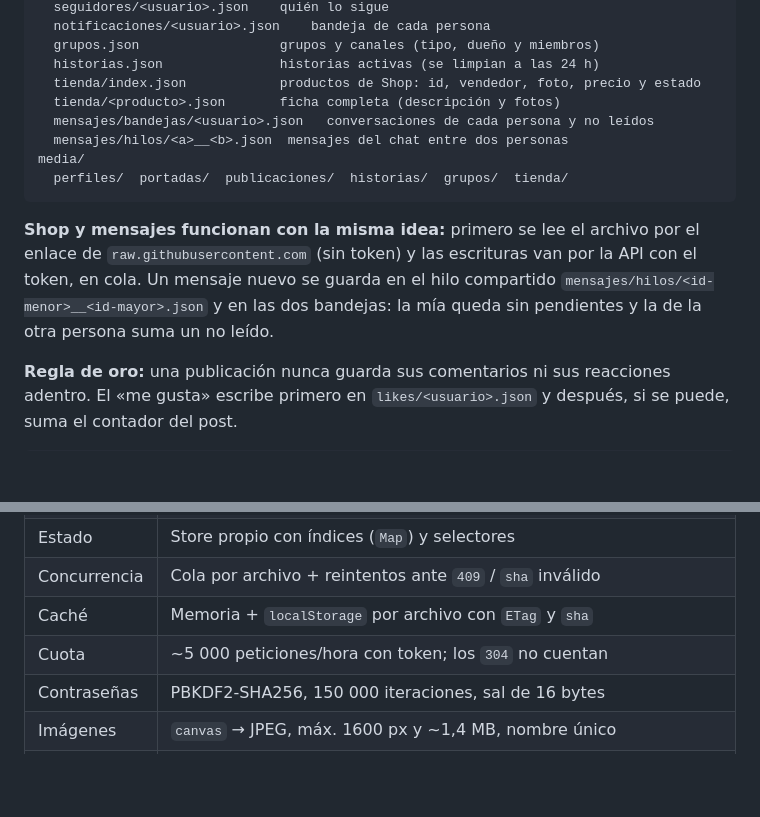
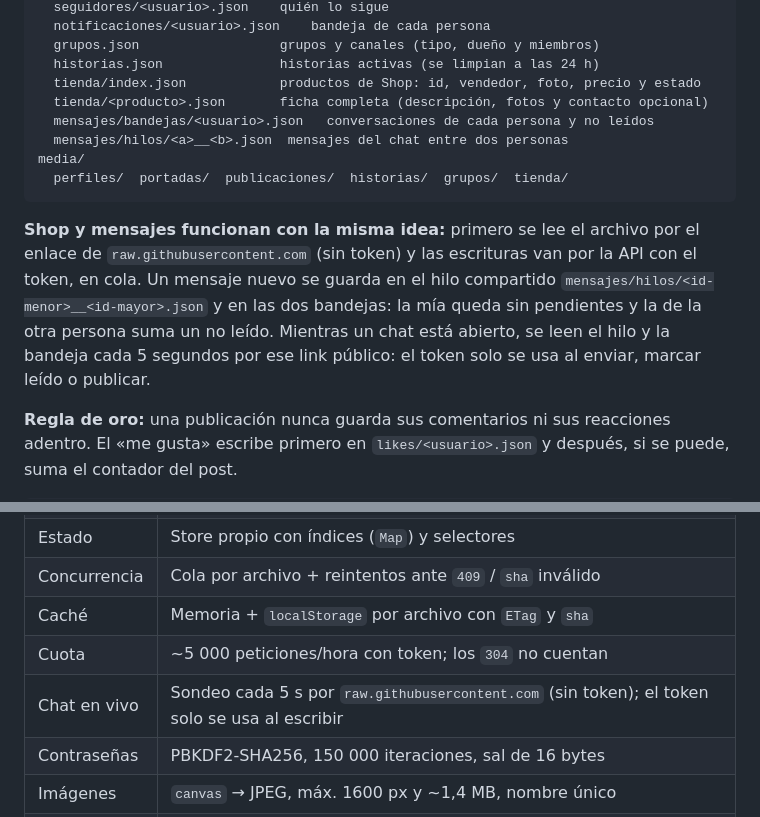
Before and after one commit to lucianomendozaoficial-dev/nimbook, a Markdown page: README.md, 2 parts joined by grey strips. GitHub-like rendering; blank space fills up the shorter version.

```diff
--- a/README.md
+++ b/README.md
@@ -86,7 +96,7 @@ data/
   grupos.json                  grupos y canales (tipo, dueño y miembros)
   historias.json               historias activas (se limpian a las 24 h)
   tienda/index.json            productos de Shop: id, vendedor, foto, precio y estado
-  tienda/<producto>.json       ficha completa (descripción y fotos)
+  tienda/<producto>.json       ficha completa (descripción, fotos y contacto opcional)
   mensajes/bandejas/<usuario>.json   conversaciones de cada persona y no leídos
   mensajes/hilos/<a>__<b>.json  mensajes del chat entre dos personas
 media/
@@ -97,7 +107,9 @@ media/
 enlace de `raw.githubusercontent.com` (sin token) y las escrituras van por la API
 con el token, en cola. Un mensaje nuevo se guarda en el hilo compartido
 `mensajes/hilos/<id-menor>__<id-mayor>.json` y en las dos bandejas: la mía queda
-sin pendientes y la de la otra persona suma un no leído.
+sin pendientes y la de la otra persona suma un no leído. Mientras un chat está
+abierto, se leen el hilo y la bandeja cada 5 segundos por ese link público: el
+token solo se usa al enviar, marcar leído o publicar.
 
 **Regla de oro:** una publicación nunca guarda sus comentarios ni sus reacciones adentro.
 El «me gusta» escribe primero en `likes/<usuario>.json` y después, si se puede, suma el contador del post.
@@ -211,6 +223,7 @@ node tools/reset.mjs --wipe-media   # JSON vacíos y carpetas de imágenes limpi
 | Concurrencia | Cola por archivo + reintentos ante `409` / `sha` inválido |
 | Caché | Memoria + `localStorage` por archivo con `ETag` y `sha` |
 | Cuota | ~5 000 peticiones/hora con token; los `304` no cuentan |
+| Chat en vivo | Sondeo cada 5 s por `raw.githubusercontent.com` (sin token); el token solo se usa al escribir |
 | Contraseñas | PBKDF2-SHA256, 150 000 iteraciones, sal de 16 bytes |
 | Imágenes | `canvas` → JPEG, máx. 1600 px y ~1,4 MB, nombre único |
 | Vídeos | **No soportados** (por diseño); solo imágenes |
```
Also changed, not shown: other parts of README.md (+12 -2 lines), docs/zuma/contacto-formulario.jpg (added), docs/zuma/contacto-venta.jpg (added), docs/zuma/shop-producto.jpg, docs/zuma/shop.jpg, docs/zuma/venta-en-muro.jpg (added), docs/zuma/venta-movil.jpg (added), 8 other files.
